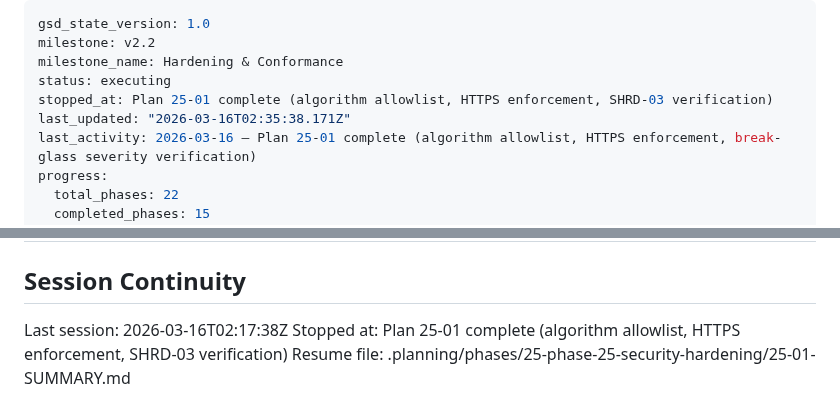
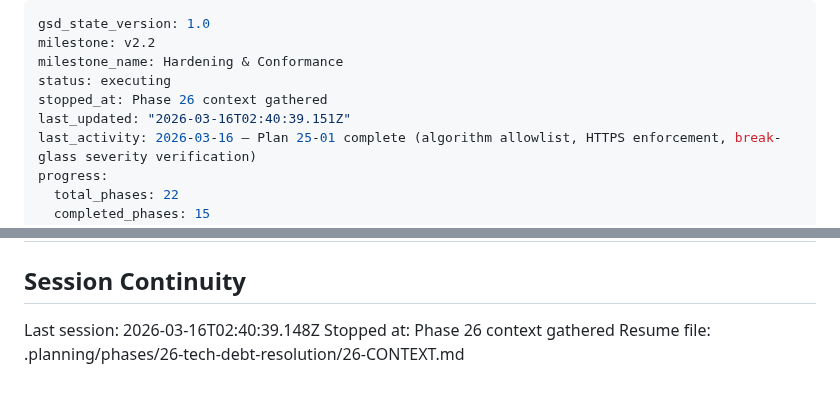
Before and after one commit to prodnull/unix-oidc, a Markdown page: .planning/STATE.md, 2 parts joined by grey strips. Drawn GitHub-style.

Commit message:
docs(state): record phase 26 context session

```diff
--- a/.planning/STATE.md
+++ b/.planning/STATE.md
@@ -3,8 +3,8 @@ gsd_state_version: 1.0
 milestone: v2.2
 milestone_name: Hardening & Conformance
 status: executing
-stopped_at: Plan 25-01 complete (algorithm allowlist, HTTPS enforcement, SHRD-03 verification)
-last_updated: "2026-03-16T02:35:38.171Z"
+stopped_at: Phase 26 context gathered
+last_updated: "2026-03-16T02:40:39.151Z"
 last_activity: 2026-03-16 — Plan 25-01 complete (algorithm allowlist, HTTPS enforcement, break-glass severity verification)
 progress:
   total_phases: 22
@@ -71,6 +71,6 @@ Progress: [█░░░░░░░░░] 3% (v2.2, Phases 24-28)
 
 ## Session Continuity
 
-Last session: 2026-03-16T02:17:38Z
-Stopped at: Plan 25-01 complete (algorithm allowlist, HTTPS enforcement, SHRD-03 verification)
-Resume file: .planning/phases/25-phase-25-security-hardening/25-01-SUMMARY.md
+Last session: 2026-03-16T02:40:39.148Z
+Stopped at: Phase 26 context gathered
+Resume file: .planning/phases/26-tech-debt-resolution/26-CONTEXT.md
```
